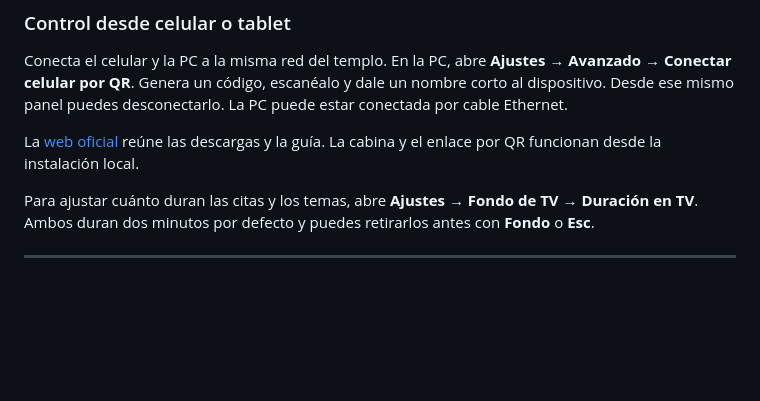
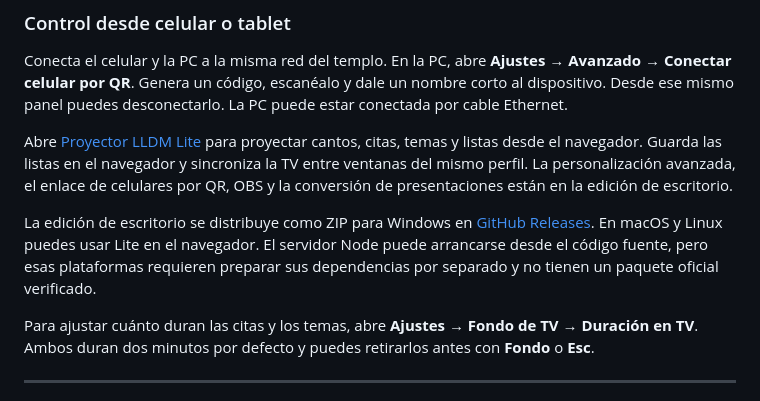
Before and after one commit to Agarrrrr/ProyectorLLDM, a Markdown page: README.md, the part around the change. GitHub-like rendering; blank space fills up the shorter version.

Commit message:
Publica Proyector Lite y documenta la salida de OBS

```diff
--- a/README.md
+++ b/README.md
@@ -49,7 +49,9 @@ Una vez que abres **`Iniciar Proyector LLDM.bat`**, el programa corre de forma l
 ### Control desde celular o tablet
 Conecta el celular y la PC a la misma red del templo. En la PC, abre **Ajustes → Avanzado → Conectar celular por QR**. Genera un código, escanéalo y dale un nombre corto al dispositivo. Desde ese mismo panel puedes desconectarlo. La PC puede estar conectada por cable Ethernet.
 
-La [web oficial](https://proyector.lldmcoro.com/) reúne las descargas y la guía. La cabina y el enlace por QR funcionan desde la instalación local.
+Abre [Proyector LLDM Lite](https://proyector.lldmcoro.com/) para proyectar cantos, citas, temas y listas desde el navegador. Guarda las listas en el navegador y sincroniza la TV entre ventanas del mismo perfil. La personalización avanzada, el enlace de celulares por QR, OBS y la conversión de presentaciones están en la edición de escritorio.
+
+La edición de escritorio se distribuye como ZIP para Windows en [GitHub Releases](https://github.com/HuriTolentino/ProyectorLLDM/releases/latest). En macOS y Linux puedes usar Lite en el navegador. El servidor Node puede arrancarse desde el código fuente, pero esas plataformas requieren preparar sus dependencias por separado y no tienen un paquete oficial verificado.
 
 Para ajustar cuánto duran las citas y los temas, abre **Ajustes → Fondo de TV → Duración en TV**. Ambos duran dos minutos por defecto y puedes retirarlos antes con **Fondo** o **Esc**.
 
```
Also changed, not shown: docs/GUIA_DE_USUARIO.md (+20 -1 lines), docs/capturas/47-obs-escena-y-fuente.png (added), docs/capturas/48-obs-elegir-pantalla.png (added), 14 other files.
